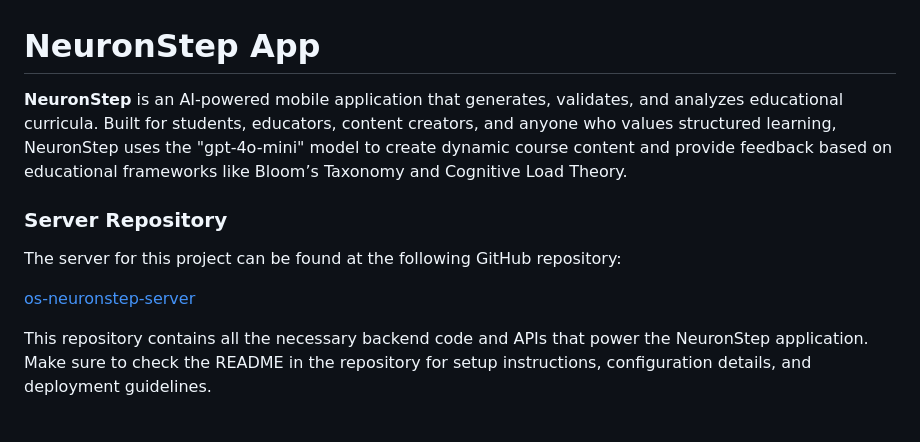
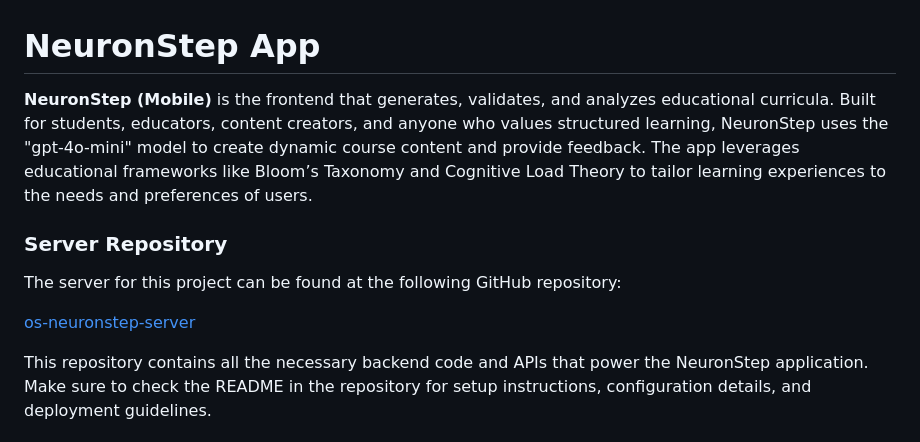
Before and after one commit to eyemeets/neuronstep-os, a Markdown page: apps/mobile/README.md, the part around the change printed below. Drawn GitHub-style.

```diff
--- a/apps/mobile/README.md
+++ b/apps/mobile/README.md
@@ -1,7 +1,8 @@
 
 # NeuronStep App
 
-**NeuronStep** is an AI-powered mobile application that generates, validates, and analyzes educational curricula. Built for students, educators, content creators, and anyone who values structured learning, NeuronStep uses the "gpt-4o-mini" model to create dynamic course content and provide feedback based on educational frameworks like Bloom’s Taxonomy and Cognitive Load Theory.
+**NeuronStep (Mobile)** is the frontend that generates, validates, and analyzes educational curricula. Built for students, educators, content creators, and anyone who values structured learning, NeuronStep uses the "gpt-4o-mini" model to create dynamic course content and provide feedback. The app leverages educational frameworks like Bloom’s Taxonomy and Cognitive Load Theory to tailor learning experiences to the needs and preferences of users.
+
 
 ### Server Repository
 
```
Also changed, not shown: other parts of apps/mobile/README.md (+1 -1 lines).
